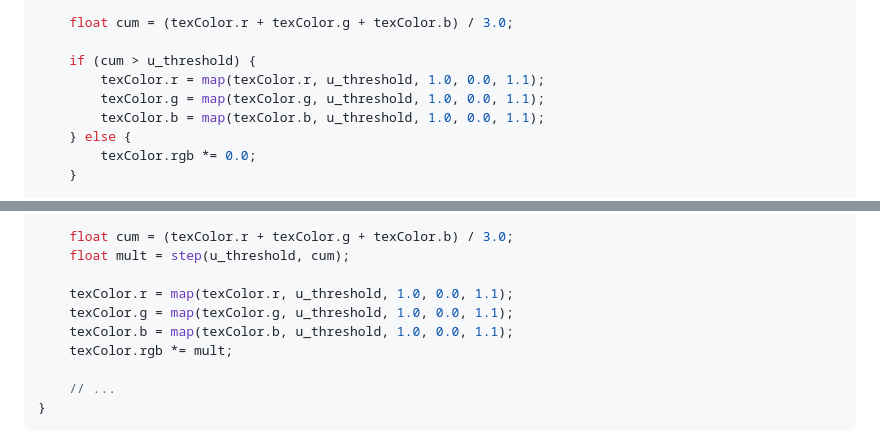
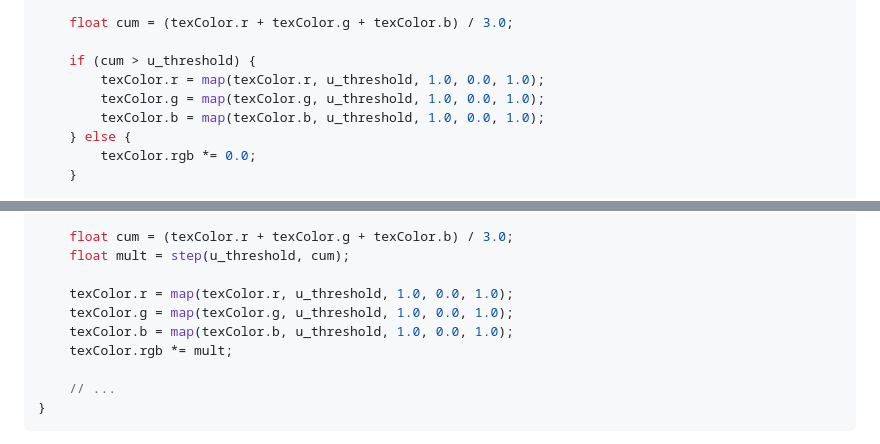
Before and after one commit to ricoloic/personal-webpage-v4, a Markdown page: src/algorithms/pixel-image-filtering-p5.md, 2 parts joined by grey strips. Drawn GitHub-style.

Commit message:
fix value if post for image filtering

```diff
--- a/src/algorithms/pixel-image-filtering-p5.md
+++ b/src/algorithms/pixel-image-filtering-p5.md
@@ -650,9 +650,9 @@ void main() {
     float cum = (texColor.r + texColor.g + texColor.b) / 3.0;
 
     if (cum > u_threshold) {
-        texColor.r = map(texColor.r, u_threshold, 1.0, 0.0, 1.1);
-        texColor.g = map(texColor.g, u_threshold, 1.0, 0.0, 1.1);
-        texColor.b = map(texColor.b, u_threshold, 1.0, 0.0, 1.1);
+        texColor.r = map(texColor.r, u_threshold, 1.0, 0.0, 1.0);
+        texColor.g = map(texColor.g, u_threshold, 1.0, 0.0, 1.0);
+        texColor.b = map(texColor.b, u_threshold, 1.0, 0.0, 1.0);
     } else {
         texColor.rgb *= 0.0;
     }
@@ -675,9 +675,9 @@ void main() {
     float cum = (texColor.r + texColor.g + texColor.b) / 3.0;
     float mult = step(u_threshold, cum);
 
-    texColor.r = map(texColor.r, u_threshold, 1.0, 0.0, 1.1);
-    texColor.g = map(texColor.g, u_threshold, 1.0, 0.0, 1.1);
-    texColor.b = map(texColor.b, u_threshold, 1.0, 0.0, 1.1);
+    texColor.r = map(texColor.r, u_threshold, 1.0, 0.0, 1.0);
+    texColor.g = map(texColor.g, u_threshold, 1.0, 0.0, 1.0);
+    texColor.b = map(texColor.b, u_threshold, 1.0, 0.0, 1.0);
     texColor.rgb *= mult;
 
     // ...
```
